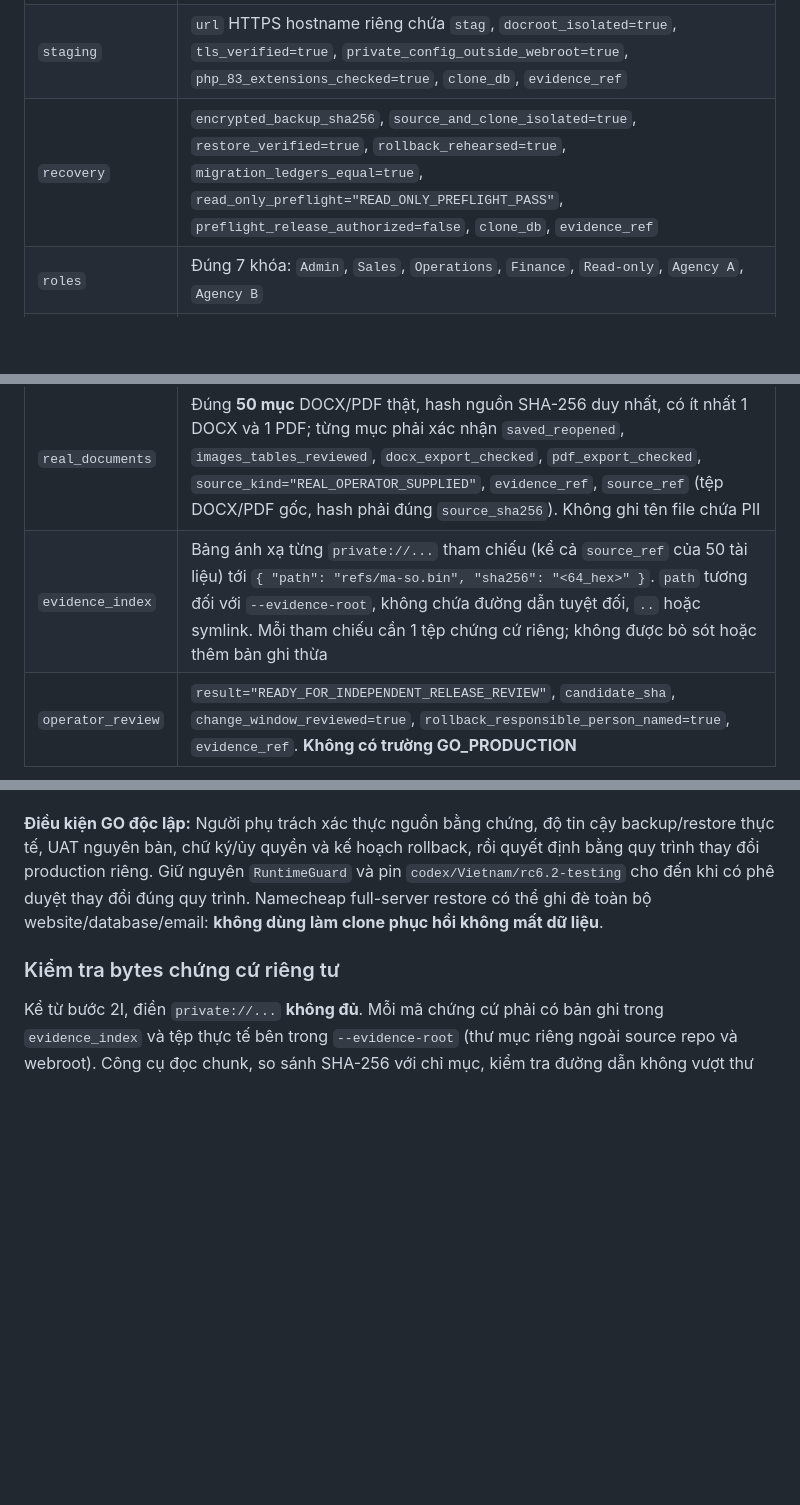
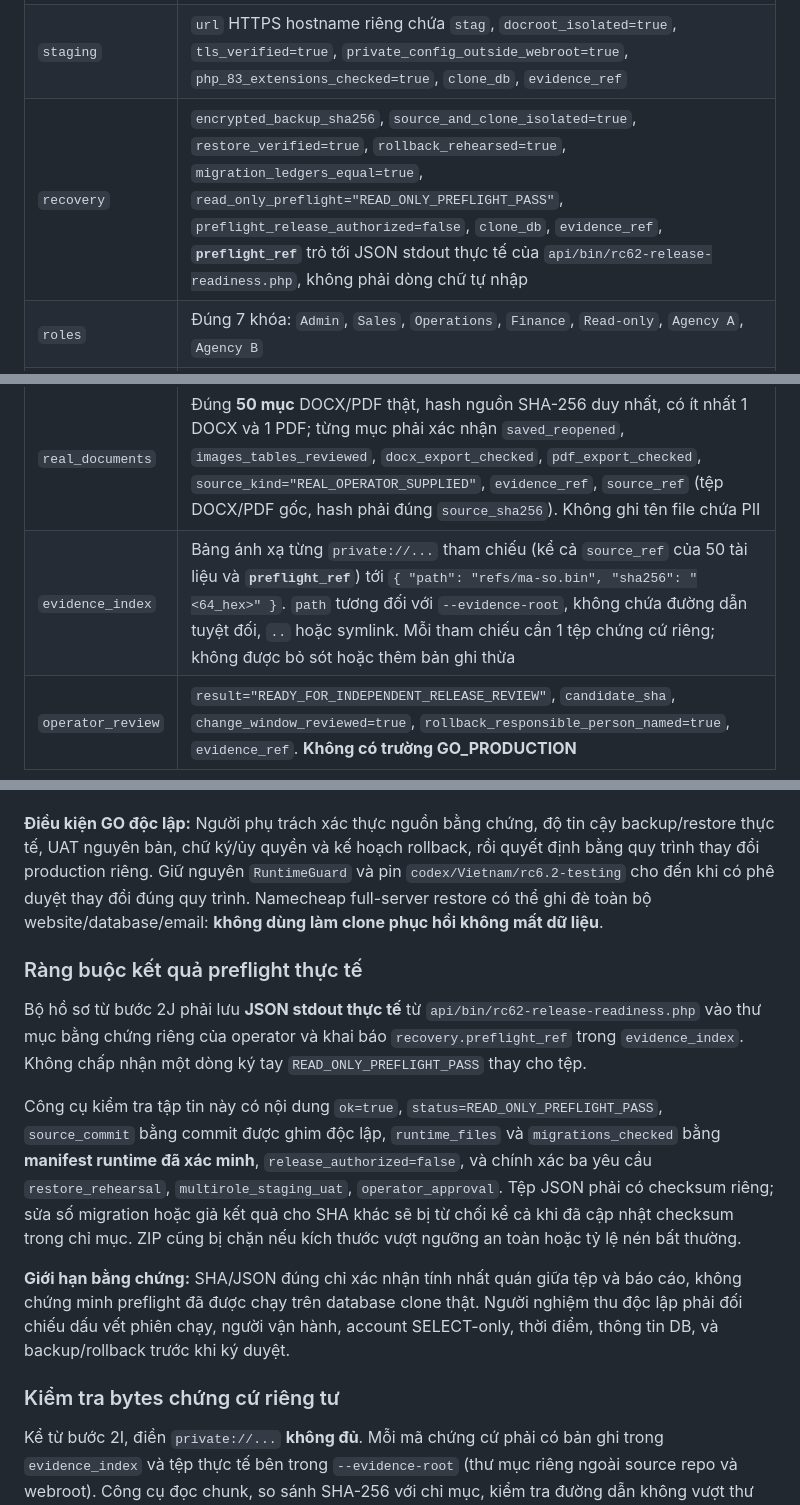
Before and after one commit to Vietnam202/Tour-Operator-, a Markdown page: docs/RC62_OPERATOR_EVIDENCE_PACKET_VI.md, 3 parts joined by grey strips. Drawn GitHub-style; blank space fills up the shorter version.

Commit message:
docs(release): require exact-head read-only preflight JSON file with operator private evidence index

```diff
--- a/docs/RC62_OPERATOR_EVIDENCE_PACKET_VI.md
+++ b/docs/RC62_OPERATOR_EVIDENCE_PACKET_VI.md
@@ -22,12 +22,12 @@ Cấu trúc JSON yêu cầu:
 |---|---|
 | Metadata | `schema="vta.rc62.operator-evidence.v1"`, `source_kind="OPERATOR_COLLECTED_NOT_CI"`, `release_authorized=false`, `candidate_sha`, `artifact_zip_sha256`, `manifest_sha256` |
 | `staging` | `url` HTTPS hostname riêng chứa `stag`, `docroot_isolated=true`, `tls_verified=true`, `private_config_outside_webroot=true`, `php_83_extensions_checked=true`, `clone_db`, `evidence_ref` |
-| `recovery` | `encrypted_backup_sha256`, `source_and_clone_isolated=true`, `restore_verified=true`, `rollback_rehearsed=true`, `migration_ledgers_equal=true`, `read_only_preflight="READ_ONLY_PREFLIGHT_PASS"`, `preflight_release_authorized=false`, `clone_db`, `evidence_ref` |
+| `recovery` | `encrypted_backup_sha256`, `source_and_clone_isolated=true`, `restore_verified=true`, `rollback_rehearsed=true`, `migration_ledgers_equal=true`, `read_only_preflight="READ_ONLY_PREFLIGHT_PASS"`, `preflight_release_authorized=false`, `clone_db`, `evidence_ref`, **`preflight_ref`** trỏ tới JSON stdout thực tế của `api/bin/rc62-release-readiness.php`, không phải dòng chữ tự nhập |
 | `roles` | Đúng 7 khóa: `Admin`, `Sales`, `Operations`, `Finance`, `Read-only`, `Agency A`, `Agency B` |
 | `scenarios` | Đúng 8 khóa `E2E-01` tới `E2E-08` (đối chiếu `docs/RC62_E2E_WORKFLOW_ACCEPTANCE.md`) |
 | `cost` | `paying_pax=6`, `foc_pax=1`, `hotel_stars=3`, `cruise_stars=5`, `supplier_availability_reviewed=true`, `net_price_source_approved=true`, `evidence_ref` |
 | `real_documents` | Đúng **50 mục** DOCX/PDF thật, hash nguồn SHA-256 duy nhất, có ít nhất 1 DOCX và 1 PDF; từng mục phải xác nhận `saved_reopened`, `images_tables_reviewed`, `docx_export_checked`, `pdf_export_checked`, `source_kind="REAL_OPERATOR_SUPPLIED"`, `evidence_ref`, `source_ref` (tệp DOCX/PDF gốc, hash phải đúng `source_sha256`). Không ghi tên file chứa PII |
-| `evidence_index` | Bảng ánh xạ từng `private://...` tham chiếu (kể cả `source_ref` của 50 tài liệu) tới `{ "path": "refs/ma-so.bin", "sha256": "<64_hex>" }`. `path` tương đối với `--evidence-root`, không chứa đường dẫn tuyệt đối, `..` hoặc symlink. Mỗi tham chiếu cần 1 tệp chứng cứ riêng; không được bỏ sót hoặc thêm bản ghi thừa |
+| `evidence_index` | Bảng ánh xạ từng `private://...` tham chiếu (kể cả `source_ref` của 50 tài liệu và **`preflight_ref`**) tới `{ "path": "refs/ma-so.bin", "sha256": "<64_hex>" }`. `path` tương đối với `--evidence-root`, không chứa đường dẫn tuyệt đối, `..` hoặc symlink. Mỗi tham chiếu cần 1 tệp chứng cứ riêng; không được bỏ sót hoặc thêm bản ghi thừa |
 | `operator_review` | `result="READY_FOR_INDEPENDENT_RELEASE_REVIEW"`, `candidate_sha`, `change_window_reviewed=true`, `rollback_responsible_person_named=true`, `evidence_ref`. **Không có trường GO_PRODUCTION** |
 
 Mỗi mục `roles` và `scenarios` yêu cầu **giá trị** `status="PASS_STAGING_REAL_AUTH"`, `candidate_sha`, `origin="OPERATOR_HTTPS_STAGING"`, `evidence_ref="private://..."`, `reviewer`, và `observed_at` chuẩn ISO-8601 có múi giờ (ví dụ định dạng `YYYY-MM-DDTHH:MM:SS+07:00`).
@@ -66,6 +66,14 @@ python3 deploy/check-rc62-evidence.py \
 **Điều kiện GO độc lập:** Người phụ trách xác thực nguồn bằng chứng, độ tin cậy backup/restore thực tế, UAT nguyên bản, chữ ký/ủy quyền và kế hoạch rollback, rồi quyết định bằng quy trình thay đổi production riêng. Giữ nguyên `RuntimeGuard` và pin `codex/Vietnam/rc6.2-testing` cho đến khi có phê duyệt thay đổi đúng quy trình. Namecheap full-server restore có thể ghi đè toàn bộ website/database/email: **không dùng làm clone phục hồi không mất dữ liệu**.
 
 
+### Ràng buộc kết quả preflight thực tế
+
+Bộ hồ sơ từ bước 2J phải lưu **JSON stdout thực tế** từ `api/bin/rc62-release-readiness.php` vào thư mục bằng chứng riêng của operator và khai báo `recovery.preflight_ref` trong `evidence_index`. Không chấp nhận một dòng ký tay `READ_ONLY_PREFLIGHT_PASS` thay cho tệp.
+
+Công cụ kiểm tra tập tin này có nội dung `ok=true`, `status=READ_ONLY_PREFLIGHT_PASS`, `source_commit` bằng commit được ghim độc lập, `runtime_files` và `migrations_checked` bằng **manifest runtime đã xác minh**, `release_authorized=false`, và chính xác ba yêu cầu `restore_rehearsal`, `multirole_staging_uat`, `operator_approval`. Tệp JSON phải có checksum riêng; sửa số migration hoặc giả kết quả cho SHA khác sẽ bị từ chối kể cả khi đã cập nhật checksum trong chỉ mục. ZIP cũng bị chặn nếu kích thước vượt ngưỡng an toàn hoặc tỷ lệ nén bất thường.
+
+**Giới hạn bằng chứng:** SHA/JSON đúng chỉ xác nhận tính nhất quán giữa tệp và báo cáo, không chứng minh preflight đã được chạy trên database clone thật. Người nghiệm thu độc lập phải đối chiếu dấu vết phiên chạy, người vận hành, account SELECT-only, thời điểm, thông tin DB, và backup/rollback trước khi ký duyệt.
+
 ### Kiểm tra bytes chứng cứ riêng tư
 
 Kể từ bước 2I, điền `private://...` **không đủ**. Mỗi mã chứng cứ phải có bản ghi trong `evidence_index` và tệp thực tế bên trong `--evidence-root` (thư mục riêng ngoài source repo và webroot). Công cụ đọc chunk, so sánh SHA-256 với chỉ mục, kiểm tra đường dẫn không vượt thư mục, không qua symbolic link, không dùng trùng tệp, giới hạn 50 MiB mỗi tệp. Đối với 50 `source_ref`, công cụ kiểm tra bytes gốc PDF bắt đầu bằng `%PDF-` và DOCX là ZIP có `word/document.xml` cùng `[Content_Types].xml`, CRC ZIP nguyên vẹn và hash trùng `source_sha256`. **Không** kết luận chất lượng ảnh/layout từ magic/header; người kiểm duyệt vẫn phải trực tiếp mở và đối chiếu xuất Word/PDF.
```
